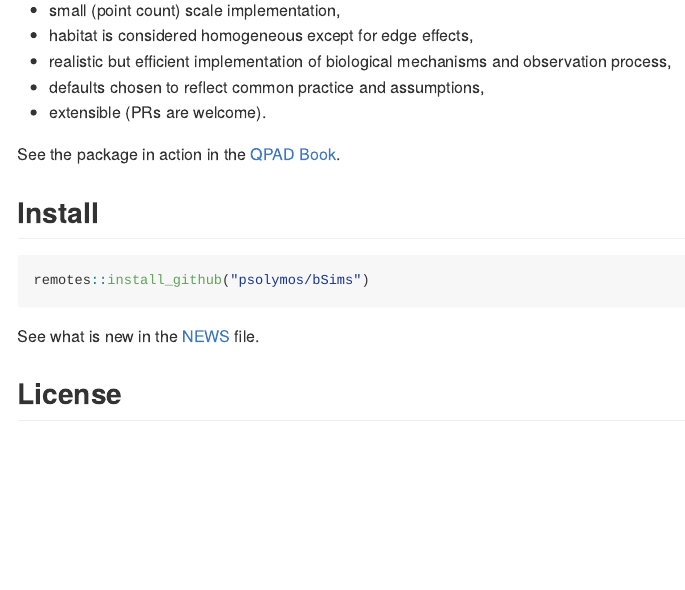
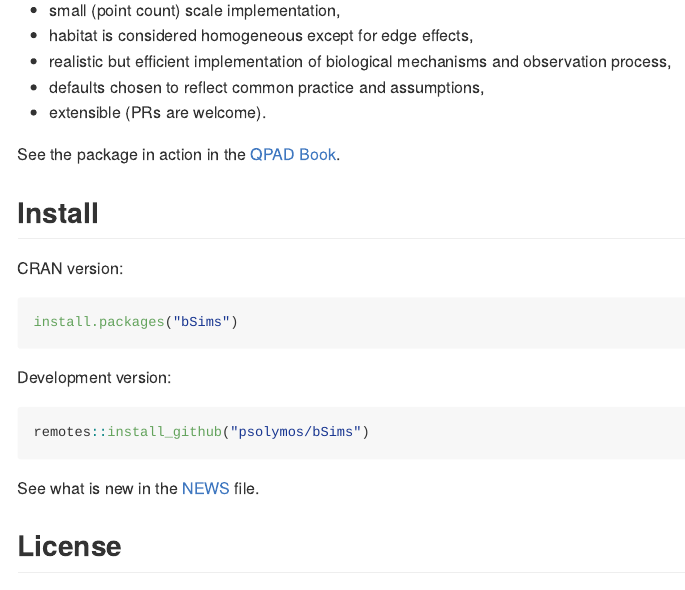
Before and after one commit to psolymos/bSims, an R Markdown document (README.Rmd): the page in a window 1100 px wide, from 400 px down. The pictures show the output file README.md that the author committed with the source, drawn offline in the style of GitHub; badge pictures from the web are left out.

Commit message:
added install.packages("bSims")

````diff
--- a/README.Rmd
+++ b/README.Rmd
@@ -40,6 +40,14 @@ Design objectives:
 See the package in action in the [QPAD Book](https://peter.solymos.org/qpad-book/).
 
 ## Install
+
+CRAN version:
+
+```{r eval=FALSE}
+install.packages("bSims")
+```
+
+Development version:
 
 ```{r eval=FALSE}
 remotes::install_github("psolymos/bSims")
````
Also changed, not shown: README.md.
